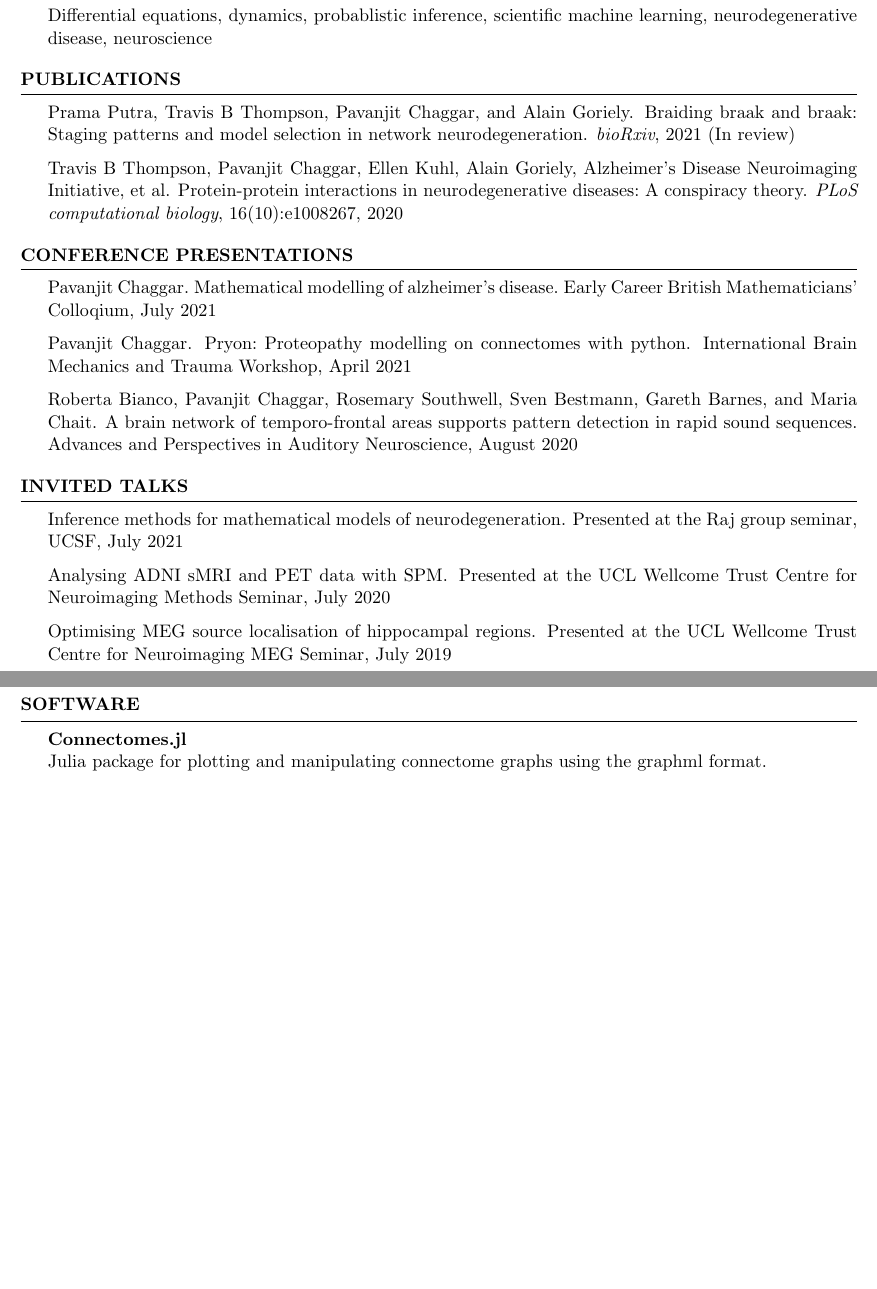
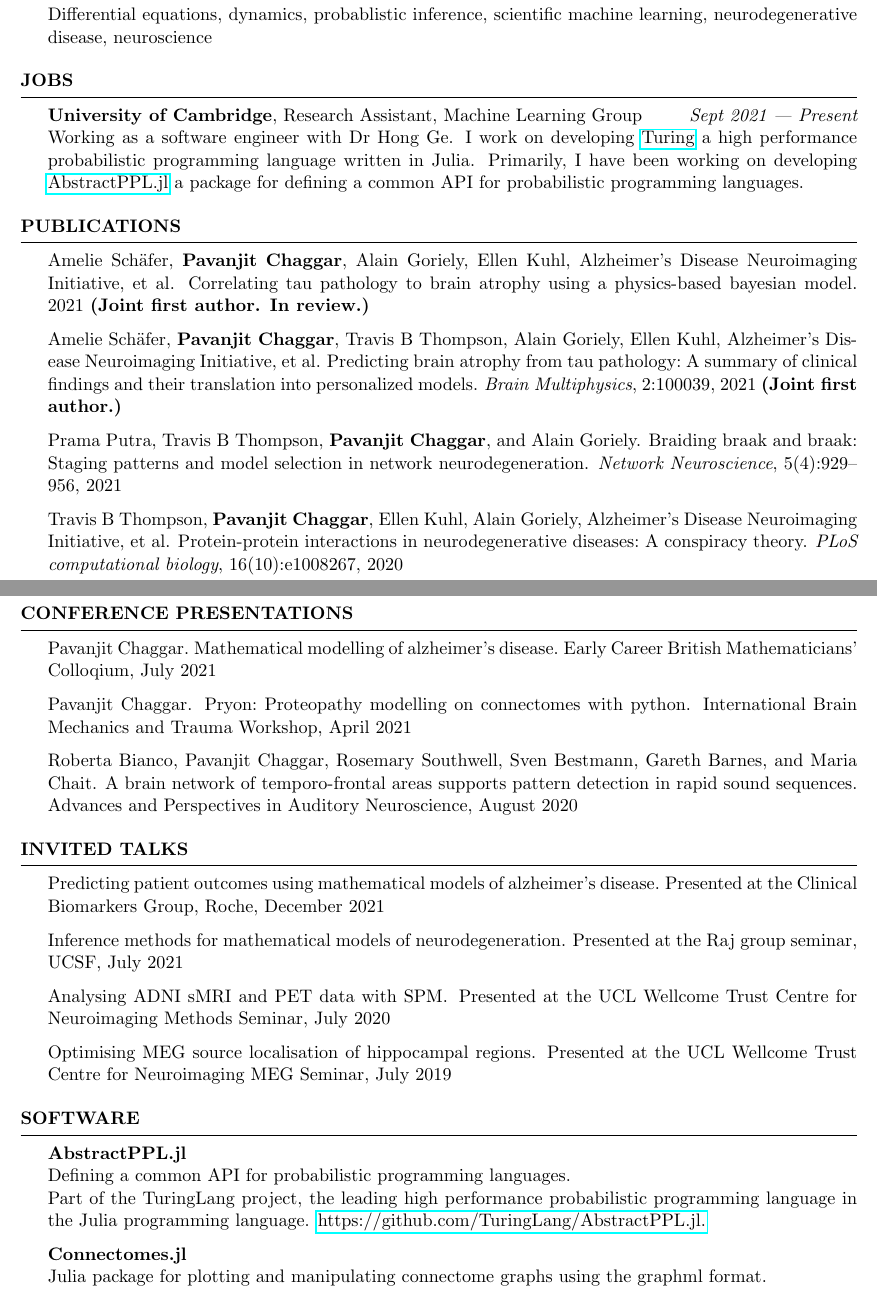
Before and after one commit to PavanChaggar/CV, a LaTeX CV (CV.tex, which reads refs.bib, sections/jobs.tex, sections/publications.tex): two parts of pages 1 and 2 of 2 before the commit and two parts of pages 1 and 2 of 3 after it, joined at a grey line, cut so that both start at the same text, the shorter picture padded with empty space. Compiled offline with pdfLaTeX.

Commit message:
updating cv

```diff
--- a/refs.bib
+++ b/refs.bib
@@ -1,7 +1,25 @@
 % Papers
+@article{schafer2021hierarchical,
+  title={Correlating tau pathology to brain atrophy using a physics-based Bayesian model},
+  author={Sch{\"a}fer, Amelie and \textbf{Chaggar}, \textbf{Pavanjit} and Goriely, Alain and Kuhl, Ellen and Alzheimer’s Disease Neuroimaging Initiative and others},
+  year={2021},
+}
+
+@article{schafer2021predicting,
+  title={Predicting brain atrophy from tau pathology: A summary of clinical findings and their translation into personalized models},
+  author={Sch{\"a}fer, Amelie and \textbf{Chaggar}, \textbf{Pavanjit} and Thompson, Travis B and Goriely, Alain and Kuhl, Ellen and Alzheimer’s Disease Neuroimaging Initiative and others},
+  journal={Brain Multiphysics},
+  volume={2},
+  pages={100039},
+  year={2021},
+  publisher={Elsevier}
+}
 
 @article{putra2021braiding,
   title={Braiding Braak and Braak: Staging patterns and model selection in network neurodegeneration},
-  author={Putra, Prama and Thompson, Travis B and Chaggar, Pavanjit and Goriely, Alain},
-  journal={bioRxiv},
+  author={Putra, Prama and Thompson, Travis B and \textbf{Chaggar}, \textbf{Pavanjit} and Goriely, Alain},
+  journal={Network Neuroscience},
+  volume={5},
+  number={4},
+  pages={929--956},
   year={2021},
@@ -10,7 +28,7 @@
 
 @article{thompson2020protein,
   title={Protein-protein interactions in neurodegenerative diseases: A conspiracy theory},
-  author={Thompson, Travis B and Chaggar, Pavanjit and Kuhl, Ellen and Goriely, Alain and Alzheimer’s Disease Neuroimaging Initiative and others},
+  author={Thompson, Travis B and \textbf{Chaggar},\textbf{Pavanjit} and Kuhl, Ellen and Goriely, Alain and Alzheimer’s Disease Neuroimaging Initiative and others},
   journal={PLoS computational biology},
   volume={16},
   number={10},
--- /dev/null
+++ b/sections/jobs.tex
@@ -0,0 +1,8 @@
+\begin{rSection}{Jobs}
+
+    {\bf University of Cambridge}, Research Assistant, Machine Learning Group  \hfill {\em Sept 2021 — Present} \\
+    Working as a software engineer with Dr Hong Ge. I work on developing \href{https://github.com/TuringLang}{Turing}
+    a high performance probabilistic programming language written in Julia.
+    Primarily, I have been working on developing \href{https://github.com/TuringLang/AbstractPPL.jl}{AbstractPPL.jl} a package for
+    defining a common API for probabilistic programming languages.
+\end{rSection}
--- a/sections/publications.tex
+++ b/sections/publications.tex
@@ -1,6 +1,10 @@
 \begin{rSection}{Publications}
+        \bibentry{schafer2021hierarchical} \textbf{(Joint first author. In review.)}
 
-        \bibentry{putra2021braiding} (In review)
+        \bibentry{schafer2021predicting} \textbf{(Joint first author.)}
 
-        \bibentry{thompson2020protein}
+        \bibentry{putra2021braiding}
+
+        \bibentry{thompson2020protein} \\
+        \\
 \end{rSection}
--- a/sections/software.tex
+++ b/sections/software.tex
@@ -1,4 +1,10 @@
 \begin{rSection}{Software}
+
+{\bf AbstractPPL.jl} \\
+Defining a common API for probabilistic programming languages. \\
+Part of the TuringLang project, the leading high performance probabilistic programming language
+in the Julia programming language.
+\href{https://github.com/TuringLang/AbstractPPL.jl}{https://github.com/TuringLang/AbstractPPL.jl.}
 
 {\bf Connectomes.jl} \\
 Julia package for plotting and manipulating connectome graphs using the graphml format. \\
--- a/sections/talks.tex
+++ b/sections/talks.tex
@@ -7,6 +7,8 @@
 \end{rSection}
 
 \begin{rSection}{Invited Talks}
+    \bibentry{Roche2021}
+
     \bibentry{UCSF2021}
 
     \bibentry{UCLMethods2020}
```
Also changed, not shown: CV.tex (+1 -0 lines), CV.pdf, refs.bib (8 more changed lines).
